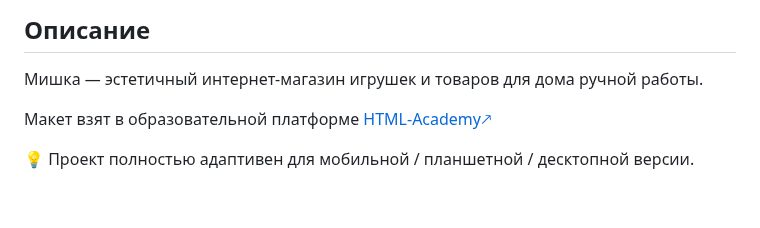
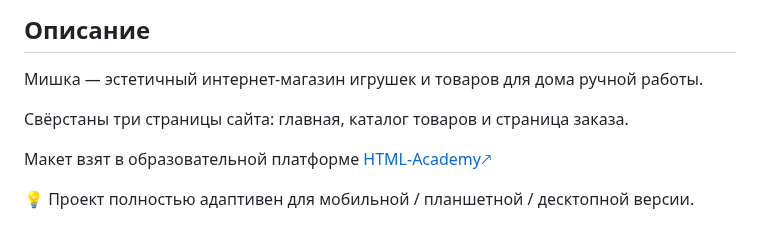
Before and after one commit to EsLichtne/Mishka, a Markdown page: README.md, the part around the change. Drawn GitHub-style; blank space fills up the shorter version.

Commit message:
Дополняет описание проекта

```diff
--- a/README.md
+++ b/README.md
@@ -7,6 +7,8 @@
 ## Описание
 
 Мишка — эстетичный интернет-магазин игрушек и товаров для дома ручной работы.
+
+Свёрстаны три страницы сайта: главная, каталог товаров и страница заказа.
 
 Макет взят в образовательной платформе [HTML-Academy🡕](https://htmlacademy.ru/study)
 
```
